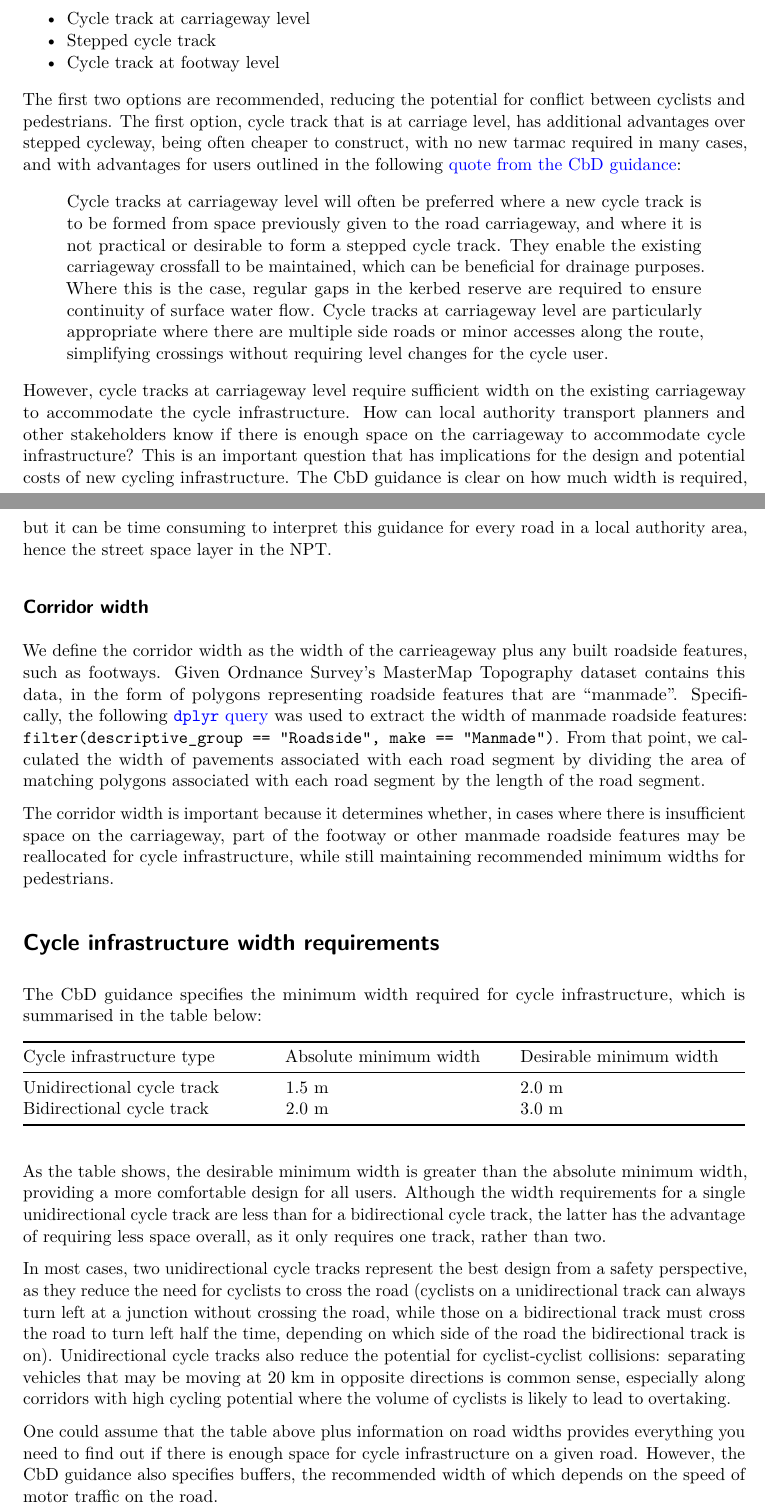
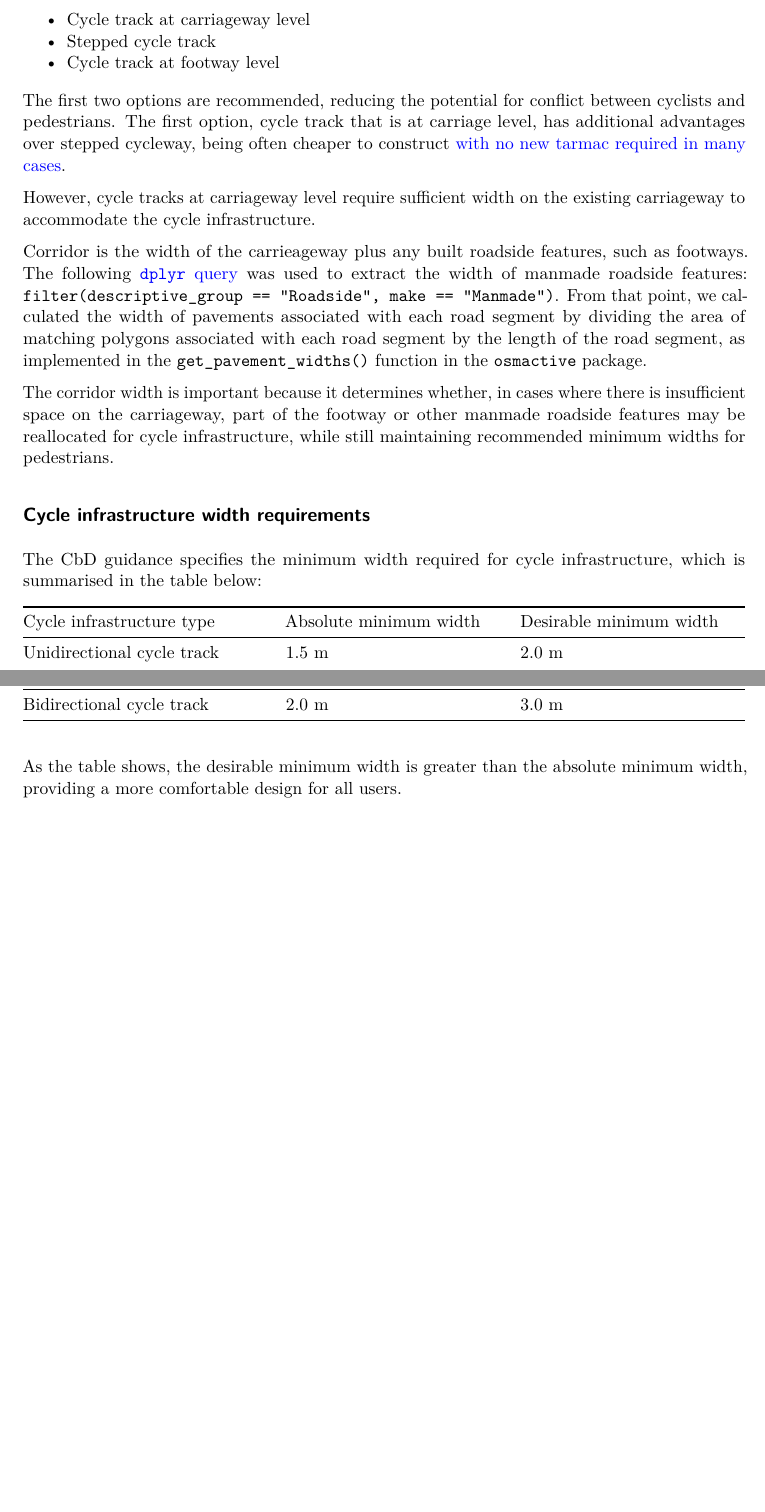
Before and after one commit to nptscot/osmactive, a Quarto document (gisruk2025.qmd): two parts of pages 3 and 4 of 8 before the commit and two parts of pages 3 and 4 of 7 after it, joined at a grey line, cut so that both start at the same text, the shorter picture padded with empty space. Rendered offline with R 4.5, knitr and Pandoc in place of Quarto, then LaTeX, with nearby package versions; drawn as R Markdown's standard PDF in place of the format the file asks for; some code elsewhere in the file could not run offline.

Commit message:
Tidy up prose

```diff
--- a/gisruk2025.qmd
+++ b/gisruk2025.qmd
@@ -283,30 +275,17 @@ As outlined in the Scottish Cycling by Design (CbD) guidance document, there are
 -   Cycle track at footway level
 
 The first two options are recommended, reducing the potential for conflict between cyclists and pedestrians.
-The first option, cycle track that is at carriage level, has additional advantages over stepped cycleway, being often cheaper to construct, with no new tarmac required in many cases, and with advantages for users outlined in the following [quote from the CbD guidance](https://www.transport.gov.scot/media/50323/cycling-by-design-update-2019-final-document-15-september-2021-1.pdf#page=76):
-
-> Cycle tracks at carriageway level will often be preferred where a new cycle track is to be formed from space previously given to the road carriageway, and where it is not practical or desirable to form a stepped cycle track.
-> They enable the existing carriageway crossfall to be maintained, which can be beneficial for drainage purposes.
-> Where this is the case, regular gaps in the kerbed reserve are required to ensure continuity of surface water flow.
-> Cycle tracks at carriageway level are particularly appropriate where there are multiple side roads or minor accesses along the route, simplifying crossings without requiring level changes for the cycle user.
+The first option, cycle track that is at carriage level, has additional advantages over stepped cycleway, being often cheaper to construct [with no new tarmac required in many cases](https://www.transport.gov.scot/media/50323/cycling-by-design-update-2019-final-document-15-september-2021-1.pdf#page=76).
 
 However, cycle tracks at carriageway level require sufficient width on the existing carriageway to accommodate the cycle infrastructure.
-How can local authority transport planners and other stakeholders know if there is enough space on the carriageway to accommodate cycle infrastructure?
-This is an important question that has implications for the design and potential costs of new cycling infrastructure.
-The CbD guidance is clear on how much width is required, but it can be time consuming to interpret this guidance for every road in a local authority area, hence the street space layer in the NPT.
 
-## Corridor width
-
-<!-- Query to get pavements: filter(descriptive_group == "Roadside", make == "Manmade") -->
-
-We define the corridor width as the width of the carrieageway plus any built roadside features, such as footways.
-Given Ordnance Survey's MasterMap Topography dataset contains this data, in the form of polygons representing roadside features that are "manmade".
-Specifically, the following [`dplyr` query](https://dplyr.tidyverse.org/) was used to extract the width of manmade roadside features: `filter(descriptive_group == "Roadside", make == "Manmade")`.
-From that point, we calculated the width of pavements associated with each road segment by dividing the area of matching polygons associated with each road segment by the length of the road segment.
+Corridor is the width of the carrieageway plus any built roadside features, such as footways.
+The following [`dplyr` query](https://dplyr.tidyverse.org/) was used to extract the width of manmade roadside features: `filter(descriptive_group == "Roadside", make == "Manmade")`.
+From that point, we calculated the width of pavements associated with each road segment by dividing the area of matching polygons associated with each road segment by the length of the road segment, as implemented in the `get_pavement_widths()` function in the `osmactive` package.
 
 The corridor width is important because it determines whether, in cases where there is insufficient space on the carriageway, part of the footway or other manmade roadside features may be reallocated for cycle infrastructure, while still maintaining recommended minimum widths for pedestrians.
 
-# Cycle infrastructure width requirements
+## Cycle infrastructure width requirements
 
 The CbD guidance specifies the minimum width required for cycle infrastructure, which is summarised in the table below:
 
@@ -316,15 +295,8 @@ The CbD guidance specifies the minimum width required for cycle infrastructure,
 | Bidirectional cycle track  | 2.0 m                  | 3.0 m                   |
 
 As the table shows, the desirable minimum width is greater than the absolute minimum width, providing a more comfortable design for all users.
-Although the width requirements for a single unidirectional cycle track are less than for a bidirectional cycle track, the latter has the advantage of requiring less space overall, as it only requires one track, rather than two.
 
-In most cases, two unidirectional cycle tracks represent the best design from a safety perspective, as they reduce the need for cyclists to cross the road (cyclists on a unidirectional track can always turn left at a junction without crossing the road, while those on a bidirectional track must cross the road to turn left half the time, depending on which side of the road the bidirectional track is on).
-Unidirectional cycle tracks also reduce the potential for cyclist-cyclist collisions: separating vehicles that may be moving at 20 km in opposite directions is common sense, especially along corridors with high cycling potential where the volume of cyclists is likely to lead to overtaking.
-
-One could assume that the table above plus information on road widths provides everything you need to find out if there is enough space for cycle infrastructure on a given road.
-However, the CbD guidance also specifies buffers, the recommended width of which depends on the speed of motor traffic on the road.
-
-# Buffers for cycle infrastructure
+## Buffers for cycle infrastructure
 
 The CbD guidance specifies buffers that must be accounted for when calculating the effective available width for cycle infrastructure.
 
```
Also changed, not shown: gisruk2025.qmd (21 more changed lines).
